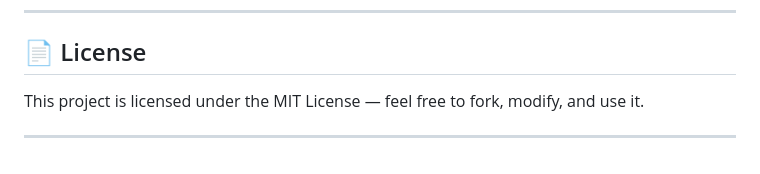
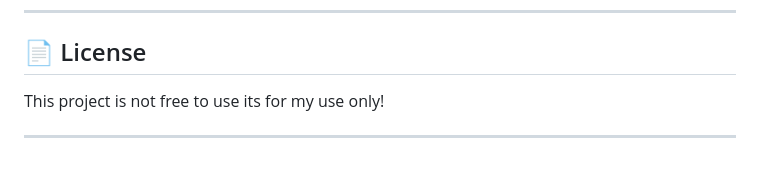
Before and after one commit to SohamMedley/CodeSync, a Markdown page: README.md, the part around the change. Drawn GitHub-style.

```diff
--- a/README.md
+++ b/README.md
@@ -104,6 +104,6 @@ python -m http.server 8000
 
 ## 📄 License
 
-This project is licensed under the MIT License — feel free to fork, modify, and use it.
+This project is not free to use its for my use only!
 
 ---
```
